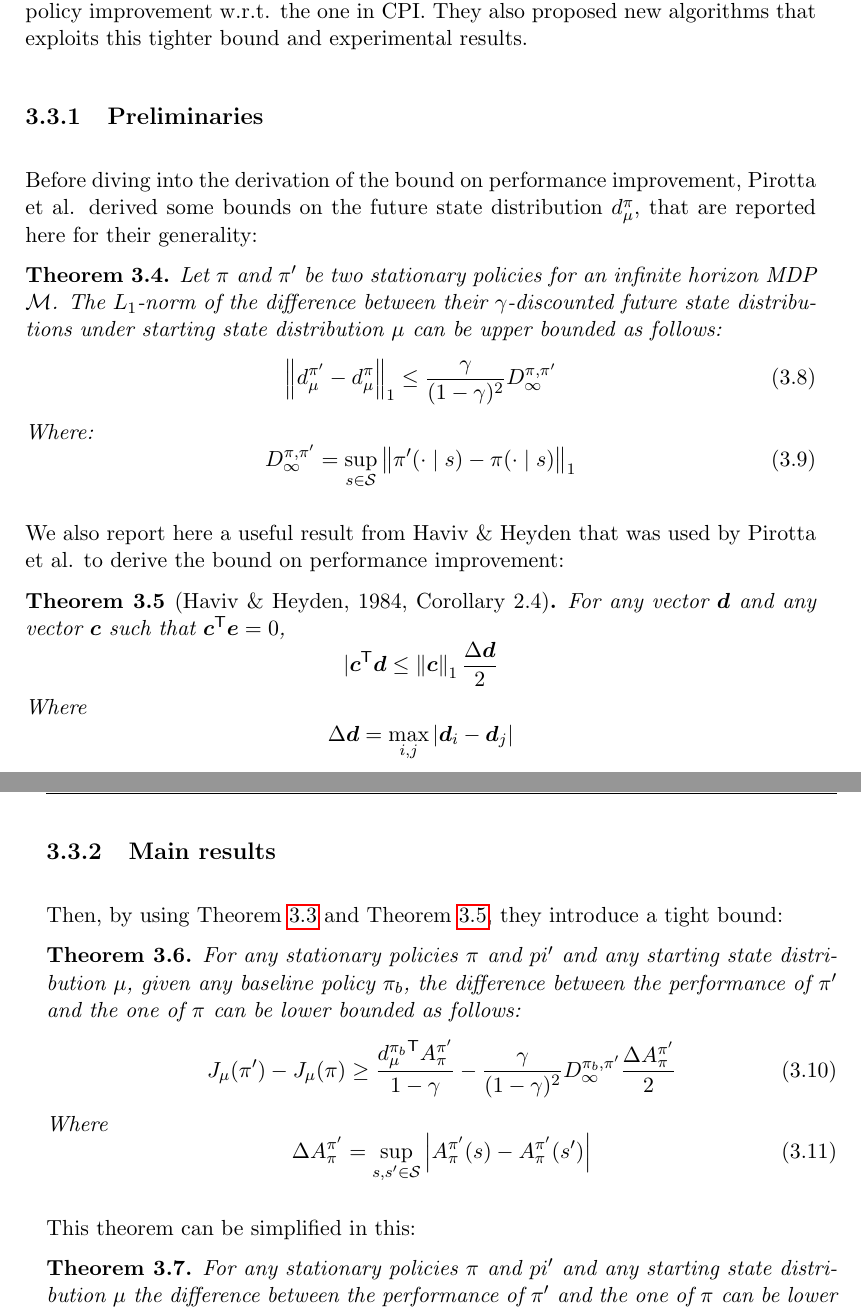
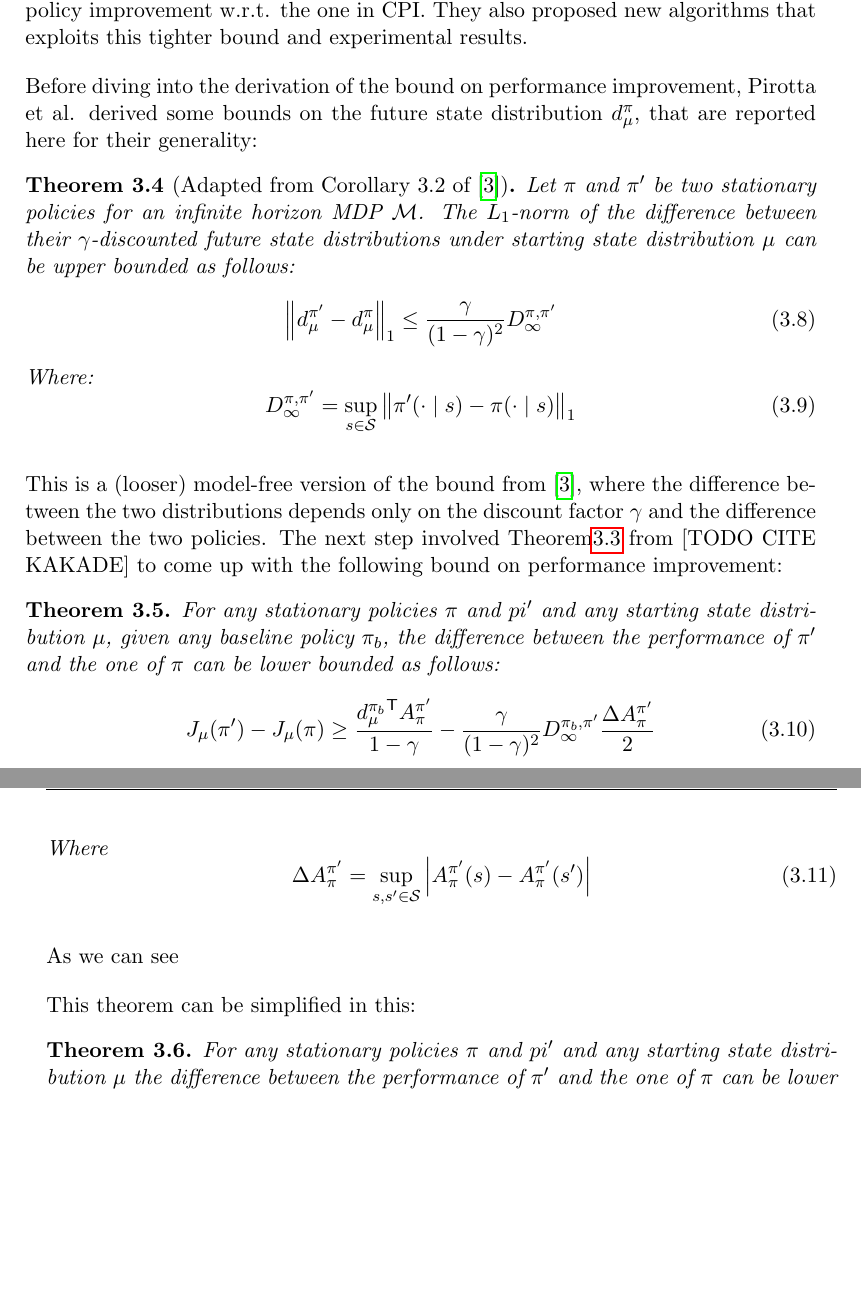
Before and after one commit to battuzz/Thesis, a LaTeX thesis (main.tex, which reads chapter3.tex): two parts of pages 24 and 25 of 36, joined at a grey line, cut so that both start at the same text, the shorter picture padded with empty space. Compiled offline with pdfLaTeX.

Commit message:
new commit

```diff
--- a/chapter3.tex
+++ b/chapter3.tex
@@ -92,10 +92,9 @@ J_{\mu}(\tilde{\pi}) - J_{\mu}(\pi) = \frac{1}{1-\gamma}\EV[(a,s)\sim\tilde{\pi}
 The approach used by Kakade and Langford was really smart and influenced many later works in the last decade. The main contribution though was only theoretical, since the proposed algorithm (CPI) was found to be over-conservative, leading to a slow learning process due to the looseness of the bound. \\
 This problem was addressed by Pirotta et al. \cite{safe_iteration} that derived a tighter bound on policy improvement w.r.t. the one in CPI. They also proposed new algorithms that exploits this tighter bound and experimental results.
 
-\subsection{Preliminaries}
 Before diving into the derivation of the bound on performance improvement, Pirotta et al. derived some bounds on the future state distribution $d_{\mu}^{\pi}$, that are reported here for their generality:
 
-\begin{theorem}
+\begin{theorem}[Adapted from Corollary 3.2 of \cite{safe_iteration}]
 Let $\pi$ and $\pi'$ be two stationary policies for an infinite horizon MDP $\mathcal{M}$. The $L_1$-norm of the difference between their $\gamma$-discounted future state distributions under starting state distribution $\mu$ can be upper bounded as follows:
 \begin{equation}
 \norm{d_{\mu}^{\pi'} - d_{\mu}^{\pi}} \leq \frac{\gamma}{(1-\gamma)^2}D_\infty^{\pi, \pi'}
@@ -106,22 +105,7 @@ D_\infty^{\pi, \pi'} = \sup_{s\in\sspace}\norm{\pi'(\cdot\mid s) - \pi(\cdot \mi
 \end{equation}
 \end{theorem}
 
-We also report here a useful result from Haviv \& Heyden that was used by Pirotta et al. to derive the bound on performance improvement:
-
-\begin{theorem}[Haviv \& Heyden, 1984, Corollary 2.4] \label{th:haviv-heiden}
-For any vector $\boldsymbol{d}$ and any vector $\boldsymbol{c}$ such that $\transpose{\boldsymbol{c}}\boldsymbol{e} = 0$,
-\[
-|\transpose{\boldsymbol{c}}\boldsymbol{d} \leq \norm{\boldsymbol{c}}\frac{\Delta\boldsymbol{d}}{2}
-\]
-Where
-\[
-\Delta \boldsymbol{d} = \max_{i,j} \left| \boldsymbol{d}_i - \boldsymbol{d}_j \right|
-\]
-\end{theorem}
-
-\subsection{Main results}
-
-Then, by using \Cref{th:kakade-lemma6.1} and \Cref{th:haviv-heiden}, they introduce a tight bound:
+This is a (looser) model-free version of the bound from \cite{safe_iteration}, where the difference between the two distributions depends only on the discount factor $\gamma$ and the difference between the two policies. The next step involved Theorem\ref{th:kakade-lemma6.1} from [TODO CITE KAKADE] to come up with the following bound on performance improvement:
 
 \begin{theorem}\label{th:pirotta-bound1}
 For any stationary policies $\pi$ and $pi'$ and any starting state distribution $\mu$, given any baseline policy $\pi_b$, the difference between the performance of $\pi'$ and the one of $\pi$ can be lower bounded as follows:
@@ -133,6 +117,8 @@ Where
 \Delta A_{\pi}^{\pi'} = \sup_{s, s'\in\sspace}\left|{A_\pi^{\pi'}(s) - A_\pi^{\pi'}(s')}\right|
 \end{equation}
 \end{theorem}
+
+As we can see
 
 This theorem can be simplified in this:
 
```
